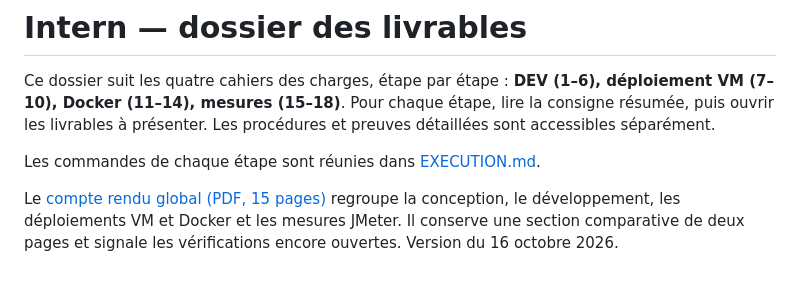
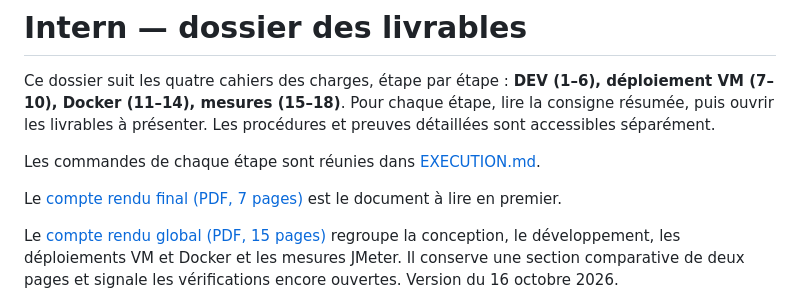
Before and after one commit to Hicha-m/Intern, a Markdown page: LIVRABLES.md, the part around the change. GitHub-like rendering; blank space fills up the shorter version.

Commit message:
docs: link the final report from README and LIVRABLES

```diff
--- a/LIVRABLES.md
+++ b/LIVRABLES.md
@@ -6,6 +6,9 @@ Pour chaque étape, lire la consigne résumée, puis ouvrir les livrables à pr
 Les procédures et preuves détaillées sont accessibles séparément.
 
 Les commandes de chaque étape sont réunies dans [EXECUTION.md](EXECUTION.md).
+
+Le [compte rendu final (PDF, 7 pages)](rapport/intern-report.pdf) est le
+document à lire en premier.
 
 Le [compte rendu global (PDF, 15 pages)](output/pdf/compte_rendu_global_intern.pdf)
 regroupe la conception, le développement, les déploiements VM et Docker et les
```
Also changed, not shown: 1 other file.
